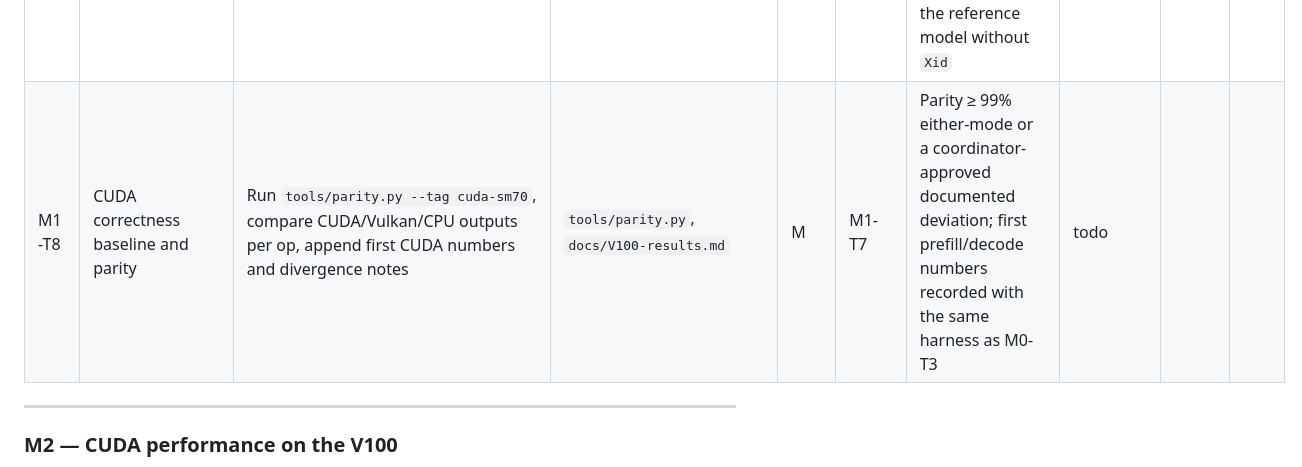
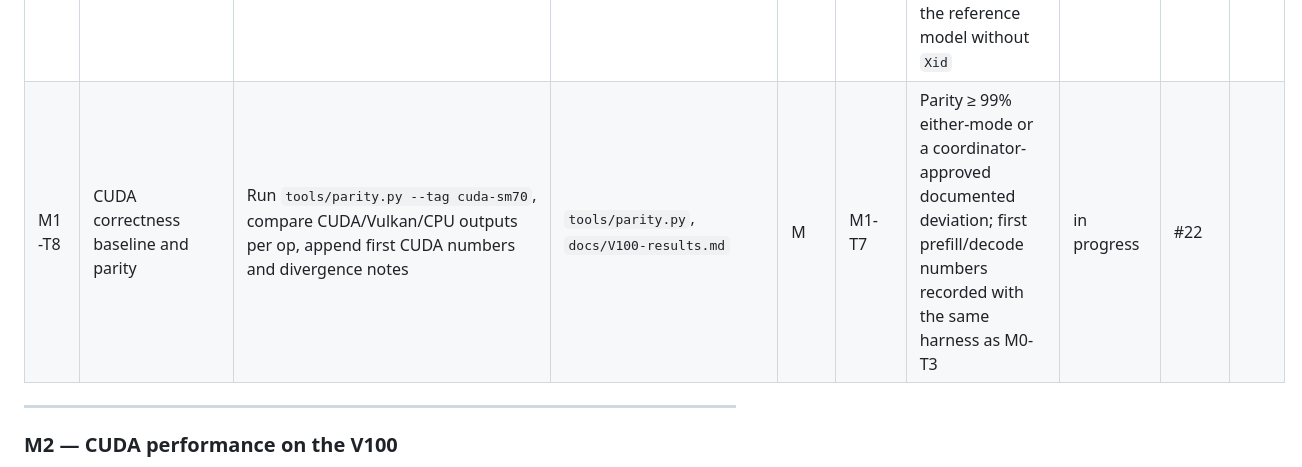
Before and after one commit to RustingStudio/RustingStrata, a Markdown page: docs/ROADMAP.md, the part around the change. Rendered like a GitHub page.

Commit message:
docs: start M1-T8 (issue #22)

```diff
--- a/docs/ROADMAP.md
+++ b/docs/ROADMAP.md
@@ -277,7 +277,7 @@ CPU reference paths.
 | M1-T5 | Quarantine the int8 tensor-core path | Guard `mma_s8_*` and `gemmi_q`/`gemmis_*` behind `#if __CUDA_ARCH__ >= 800`; make `Gpu::mmq` false on sm_70 and stop loading `gemmi*` function names there, so NVRTC and `load_function` never see them | `src/cuda/kernels.cu:993-1009`, `:1027-1170`; `src/cuda/mod.rs:186-200`, `:255-258`, `:260-298` | M | M1-T1 | NVRTC sm_70 compile succeeds without the int8 kernels; prefill uses `gemm_*`/`gemms_*` and matches the reference; sm_80 still uses int8 | done (`ea39c4a`) | #14 | #15 |
 | M1-T6 | Replace `cp.async` with synchronous double buffering | Provide `cp_async16/8/commit/wait` fallbacks using `ld.global` → registers → `st.shared` with zero-fill on the out-of-range flag; audit every wait site for the barrier it needs and add `__syncthreads` where the async version relied on the wait | `src/cuda/kernels.cu:1014-1023`, uses at `:1044-1081`, `:1733-1798`, `:2094-2191` | M | M1-T1 | `gemmi_q` (later unused), `attn_decode_t` and `attn_prefill_t` outputs match the reference on sm_70; no missing-barrier race under repeated runs; `STRATA_NO_GRAPH` runs also pass | done (`bd5a930`) | #16 | #17 |
 | M1-T7 | First green sm_70 build and kernel-load gate | Drive the full NVRTC compile/load and `cargo test --release` on CUDA; fix remaining compile fallout (function list, 96 KB attribute, launch bounds) and record which kernels execute | `src/cuda/mod.rs`, `src/cuda/kernels.cu`, `tests/kernels.rs`, `tests/backend.rs` | M | M1-T1..T6 | `cargo test --release` with `STRATA_MODEL` shows no `SKIP: cuda` and no failure; `strata generate` completes on the reference model without `Xid` | done (`a945aee`) | #20 | #21 |
-| M1-T8 | CUDA correctness baseline and parity | Run `tools/parity.py --tag cuda-sm70`, compare CUDA/Vulkan/CPU outputs per op, append first CUDA numbers and divergence notes | `tools/parity.py`, `docs/V100-results.md` | M | M1-T7 | Parity ≥ 99% either-mode or a coordinator-approved documented deviation; first prefill/decode numbers recorded with the same harness as M0-T3 | todo | | |
+| M1-T8 | CUDA correctness baseline and parity | Run `tools/parity.py --tag cuda-sm70`, compare CUDA/Vulkan/CPU outputs per op, append first CUDA numbers and divergence notes | `tools/parity.py`, `docs/V100-results.md` | M | M1-T7 | Parity ≥ 99% either-mode or a coordinator-approved documented deviation; first prefill/decode numbers recorded with the same harness as M0-T3 | in progress | #22 | |
 
 ---
 
```
